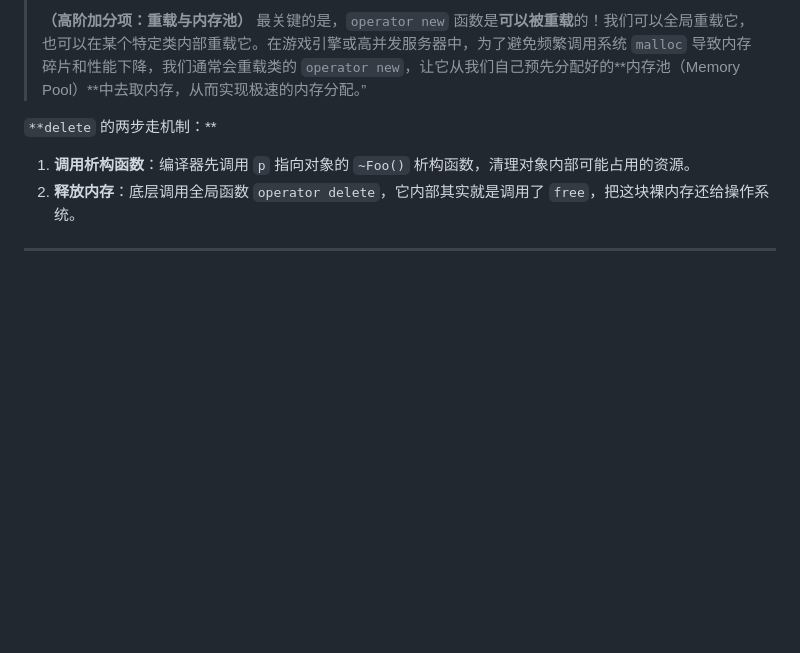
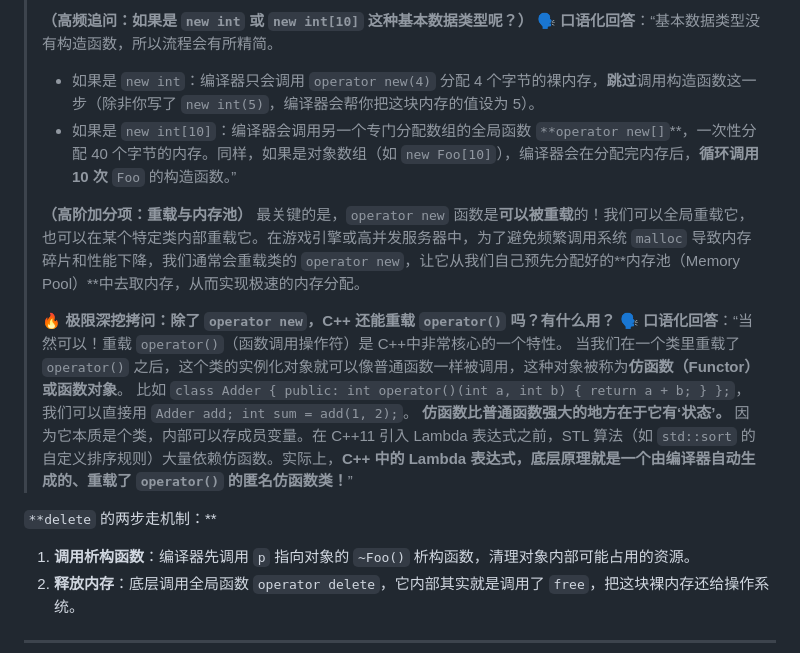
Before and after one commit to bfm01000/learnffmpeg, a Markdown page: Doc/cpp/重要-内存管理.md, the part around one of its changes. Drawn GitHub-style; blank space fills up the shorter version.

```diff
--- a/Doc/cpp/重要-内存管理.md
+++ b/Doc/cpp/重要-内存管理.md
@@ -81,5 +88,17 @@
 >
-> **（高阶加分项：重载与内存池）** 最关键的是，`operator new` 函数是**可以被重载**的！我们可以全局重载它，也可以在某个特定类内部重载它。在游戏引擎或高并发服务器中，为了避免频繁调用系统 `malloc` 导致内存碎片和性能下降，我们通常会重载类的 `operator new`，让它从我们自己预先分配好的**内存池（Memory Pool）**中去取内存，从而实现极速的内存分配。”
+> **（高频追问：如果是 `new int` 或 `new int[10]` 这种基本数据类型呢？）**
+> 🗣️ **口语化回答**：“基本数据类型没有构造函数，所以流程会有所精简。
+>
+> - 如果是 `new int`：编译器只会调用 `operator new(4)` 分配 4 个字节的裸内存，**跳过**调用构造函数这一步（除非你写了 `new int(5)`，编译器会帮你把这块内存的值设为 5）。
+> - 如果是 `new int[10]`：编译器会调用另一个专门分配数组的全局函数 `**operator new[]`**，一次性分配 40 个字节的内存。同样，如果是对象数组（如 `new Foo[10]`），编译器会在分配完内存后，**循环调用 10 次** `Foo` 的构造函数。”
+>
+> **（高阶加分项：重载与内存池）** 最关键的是，`operator new` 函数是**可以被重载**的！我们可以全局重载它，也可以在某个特定类内部重载它。在游戏引擎或高并发服务器中，为了避免频繁调用系统 `malloc` 导致内存碎片和性能下降，我们通常会重载类的 `operator new`，让它从我们自己预先分配好的**内存池（Memory Pool）**中去取内存，从而实现极速的内存分配。
+>
+> **🔥 极限深挖拷问：除了 `operator new`，C++ 还能重载 `operator()` 吗？有什么用？**
+> 🗣️ **口语化回答**：“当然可以！重载 `operator()`（函数调用操作符）是 C++中非常核心的一个特性。
+> 当我们在一个类里重载了 `operator()` 之后，这个类的实例化对象就可以像普通函数一样被调用，这种对象被称为**仿函数（Functor）或函数对象**。
+> 比如 `class Adder { public: int operator()(int a, int b) { return a + b; } };`，我们可以直接用 `Adder add; int sum = add(1, 2);`。
+> **仿函数比普通函数强大的地方在于它有‘状态’。** 因为它本质是个类，内部可以存成员变量。在 C++11 引入 Lambda 表达式之前，STL 算法（如 `std::sort` 的自定义排序规则）大量依赖仿函数。实际上，**C++ 中的 Lambda 表达式，底层原理就是一个由编译器自动生成的、重载了 `operator()` 的匿名仿函数类！**”
 
 `**delete` 的两步走机制：**
 
```
Also changed, not shown: other parts of Doc/cpp/重要-内存管理.md (+13 -6 lines).
